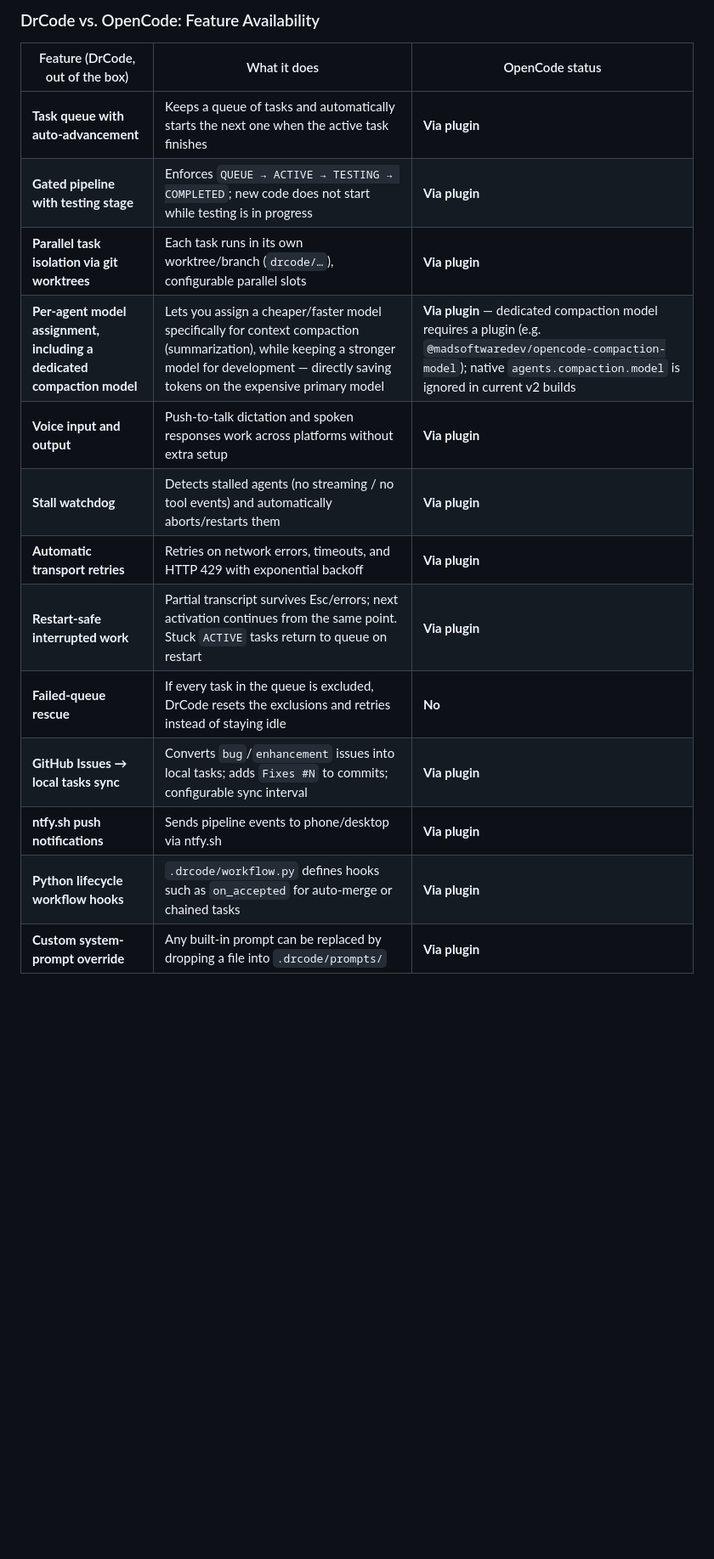
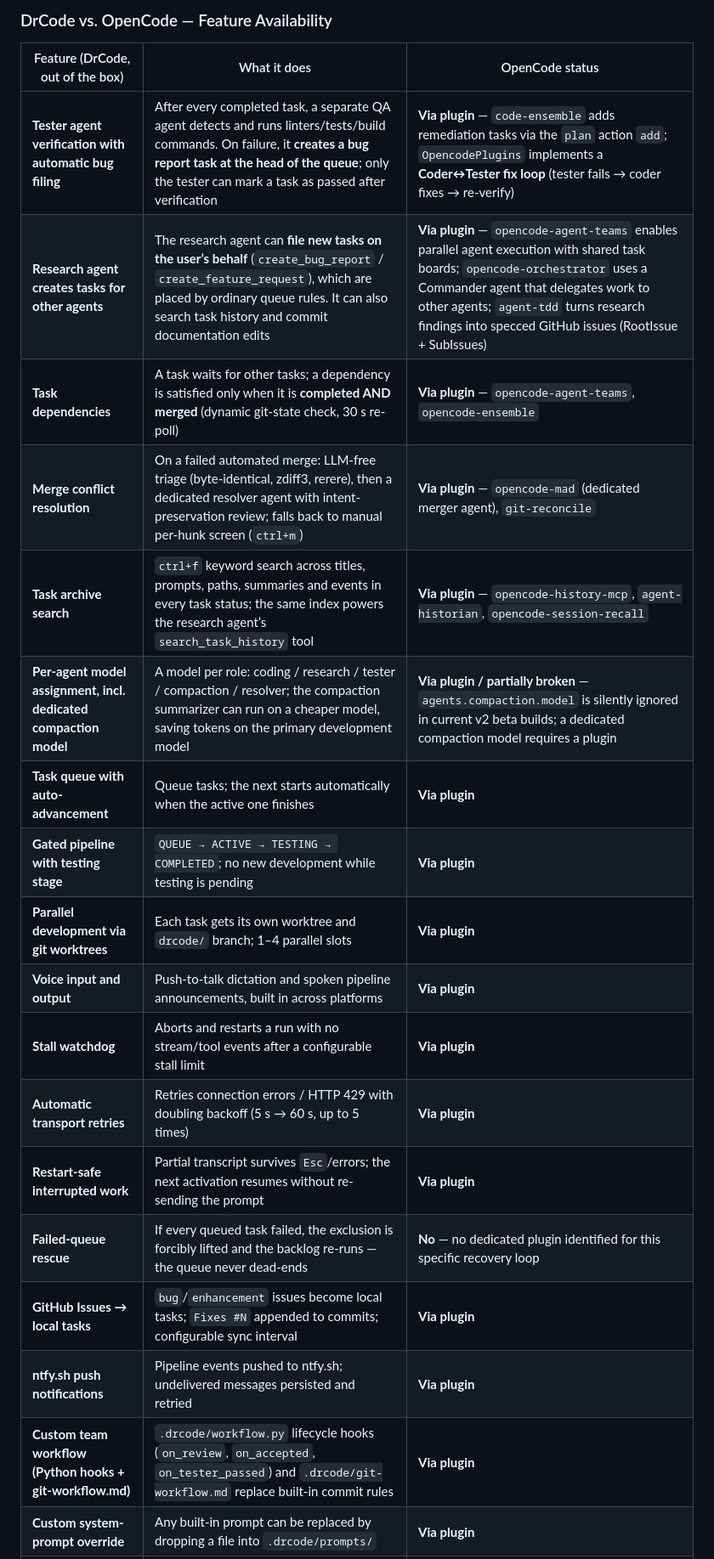
Before and after one commit to DrMoriarty/drcode, a Markdown page: drcode-vs-opencode.md, the part around one of its changes. Shown at 85% size. Drawn GitHub-style; blank space fills up the shorter version.

Commit message:
update drcode vs opencode comparison

```diff
--- a/drcode-vs-opencode.md
+++ b/drcode-vs-opencode.md
@@ -1,17 +1,22 @@
-### DrCode vs. OpenCode: Feature Availability
+### DrCode vs. OpenCode — Feature Availability
 
 | Feature (DrCode, out of the box) | What it does | OpenCode status |
 |---|---|---|
-| **Task queue with auto-advancement** | Keeps a queue of tasks and automatically starts the next one when the active task finishes | **Via plugin** |
-| **Gated pipeline with testing stage** | Enforces `QUEUE → ACTIVE → TESTING → COMPLETED`; new code does not start while testing is in progress | **Via plugin** |
-| **Parallel task isolation via git worktrees** | Each task runs in its own worktree/branch (`drcode/…`), configurable parallel slots | **Via plugin** |
-| **Per-agent model assignment, including a dedicated compaction model** | Lets you assign a cheaper/faster model specifically for context compaction (summarization), while keeping a stronger model for development — directly saving tokens on the expensive primary model | **Via plugin** — dedicated compaction model requires a plugin (e.g. `@madsoftwaredev/opencode-compaction-model`); native `agents.compaction.model` is ignored in current v2 builds |
-| **Voice input and output** | Push-to-talk dictation and spoken responses work across platforms without extra setup | **Via plugin** |
-| **Stall watchdog** | Detects stalled agents (no streaming / no tool events) and automatically aborts/restarts them | **Via plugin** |
-| **Automatic transport retries** | Retries on network errors, timeouts, and HTTP 429 with exponential backoff | **Via plugin** |
-| **Restart-safe interrupted work** | Partial transcript survives Esc/errors; next activation continues from the same point. Stuck `ACTIVE` tasks return to queue on restart | **Via plugin** |
-| **Failed-queue rescue** | If every task in the queue is excluded, DrCode resets the exclusions and retries instead of staying idle | **No** |
-| **GitHub Issues → local tasks sync** | Converts `bug`/`enhancement` issues into local tasks; adds `Fixes #N` to commits; configurable sync interval | **Via plugin** |
-| **ntfy.sh push notifications** | Sends pipeline events to phone/desktop via ntfy.sh | **Via plugin** |
-| **Python lifecycle workflow hooks** | `.drcode/workflow.py` defines hooks such as `on_accepted` for auto-merge or chained tasks | **Via plugin** |
+| **Tester agent verification with automatic bug filing** | After every completed task, a separate QA agent detects and runs linters/tests/build commands. On failure, it **creates a bug report task at the head of the queue**; only the tester can mark a task as passed after verification | **Via plugin** — `code-ensemble` adds remediation tasks via the `plan` action `add`; `OpencodePlugins` implements a **Coder↔Tester fix loop** (tester fails → coder fixes → re-verify) |
+| **Research agent creates tasks for other agents** | The research agent can **file new tasks on the user’s behalf** (`create_bug_report` / `create_feature_request`), which are placed by ordinary queue rules. It can also search task history and commit documentation edits | **Via plugin** — `opencode-agent-teams` enables parallel agent execution with shared task boards; `opencode-orchestrator` uses a Commander agent that delegates work to other agents; `agent-tdd` turns research findings into specced GitHub issues (RootIssue + SubIssues) |
+| **Task dependencies** | A task waits for other tasks; a dependency is satisfied only when it is **completed AND merged** (dynamic git-state check, 30 s re-poll) | **Via plugin** — `opencode-agent-teams`, `opencode-ensemble` |
+| **Merge conflict resolution** | On a failed automated merge: LLM-free triage (byte-identical, zdiff3, rerere), then a dedicated resolver agent with intent-preservation review; falls back to manual per-hunk screen (`ctrl+m`) | **Via plugin** — `opencode-mad` (dedicated merger agent), `git-reconcile` |
+| **Task archive search** | `ctrl+f` keyword search across titles, prompts, paths, summaries and events in every task status; the same index powers the research agent’s `search_task_history` tool | **Via plugin** — `opencode-history-mcp`, `agent-historian`, `opencode-session-recall` |
+| **Per-agent model assignment, incl. dedicated compaction model** | A model per role: coding / research / tester / compaction / resolver; the compaction summarizer can run on a cheaper model, saving tokens on the primary development model | **Via plugin / partially broken** — `agents.compaction.model` is silently ignored in current v2 beta builds; a dedicated compaction model requires a plugin |
+| **Task queue with auto-advancement** | Queue tasks; the next starts automatically when the active one finishes | **Via plugin** |
+| **Gated pipeline with testing stage** | `QUEUE → ACTIVE → TESTING → COMPLETED`; no new development while testing is pending | **Via plugin** |
+| **Parallel development via git worktrees** | Each task gets its own worktree and `drcode/` branch; 1–4 parallel slots | **Via plugin** |
+| **Voice input and output** | Push-to-talk dictation and spoken pipeline announcements, built in across platforms | **Via plugin** |
+| **Stall watchdog** | Aborts and restarts a run with no stream/tool events after a configurable stall limit | **Via plugin** |
+| **Automatic transport retries** | Retries connection errors / HTTP 429 with doubling backoff (5 s → 60 s, up to 5 times) | **Via plugin** |
+| **Restart-safe interrupted work** | Partial transcript survives `Esc`/errors; the next activation resumes without re-sending the prompt | **Via plugin** |
+| **Failed-queue rescue** | If every queued task failed, the exclusion is forcibly lifted and the backlog re-runs — the queue never dead-ends | **No** — no dedicated plugin identified for this specific recovery loop |
+| **GitHub Issues → local tasks** | `bug`/`enhancement` issues become local tasks; `Fixes #N` appended to commits; configurable sync interval | **Via plugin** |
+| **ntfy.sh push notifications** | Pipeline events pushed to ntfy.sh; undelivered messages persisted and retried | **Via plugin** |
+| **Custom team workflow (Python hooks + git-workflow.md)** | `.drcode/workflow.py` lifecycle hooks (`on_review`, `on_accepted`, `on_tester_passed`) and `.drcode/git-workflow.md` replace built-in commit rules | **Via plugin** |
 | **Custom system-prompt override** | Any built-in prompt can be replaced by dropping a file into `.drcode/prompts/` | **Via plugin** |
```
Also changed, not shown: other parts of drcode-vs-opencode.md (+9 -1 lines).
